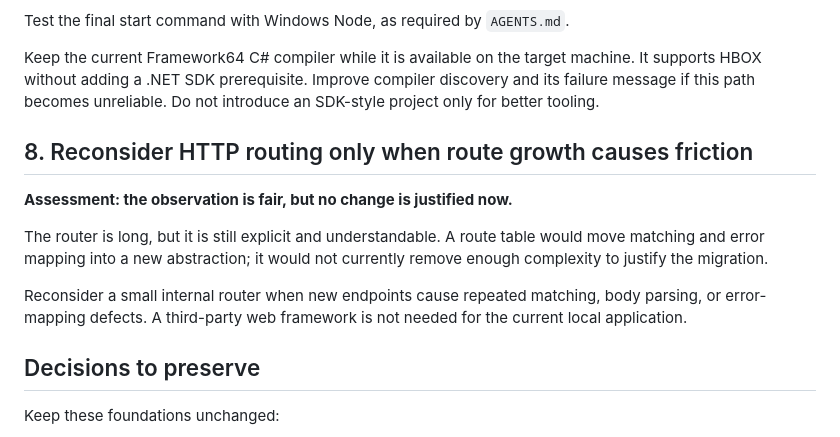
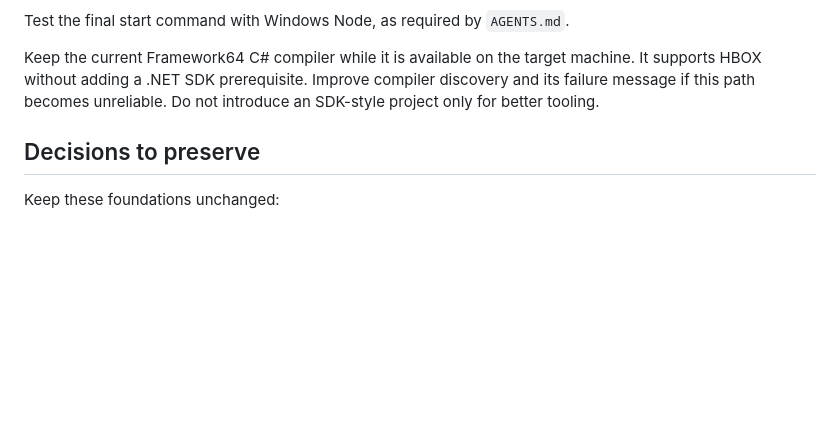
Before and after one commit to SimonPurdie/hbox, a Markdown page: ENGINEERING_PRIORITIES.md, the part around the change. Rendered like a GitHub page; blank space fills up the shorter version.

Commit message:
remove doc section that doesnt require action

```diff
--- a/ENGINEERING_PRIORITIES.md
+++ b/ENGINEERING_PRIORITIES.md
@@ -214,18 +214,6 @@ machine. It supports HBOX without adding a .NET SDK prerequisite. Improve
 compiler discovery and its failure message if this path becomes unreliable.
 Do not introduce an SDK-style project only for better tooling.
 
-## 8. Reconsider HTTP routing only when route growth causes friction
-
-**Assessment: the observation is fair, but no change is justified now.**
-
-The router is long, but it is still explicit and understandable. A route table
-would move matching and error mapping into a new abstraction; it would not
-currently remove enough complexity to justify the migration.
-
-Reconsider a small internal router when new endpoints cause repeated matching,
-body parsing, or error-mapping defects. A third-party web framework is not
-needed for the current local application.
-
 ## Decisions to preserve
 
 Keep these foundations unchanged:
```
